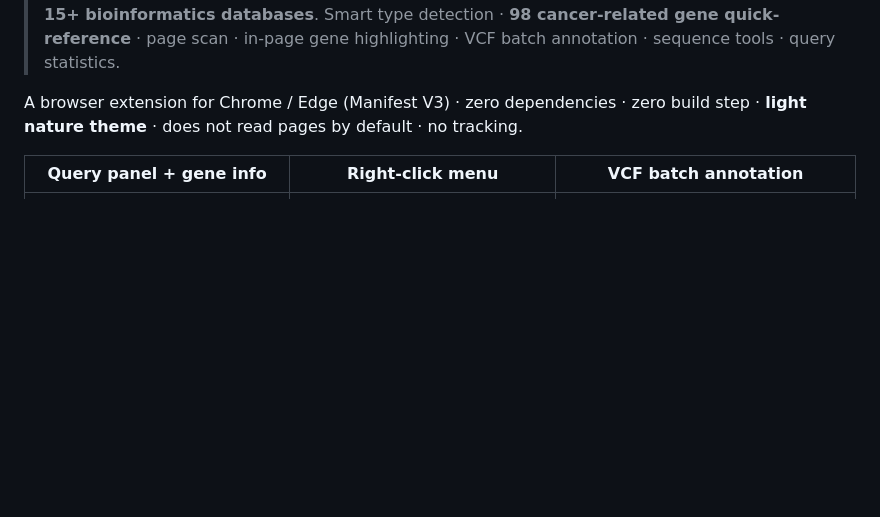
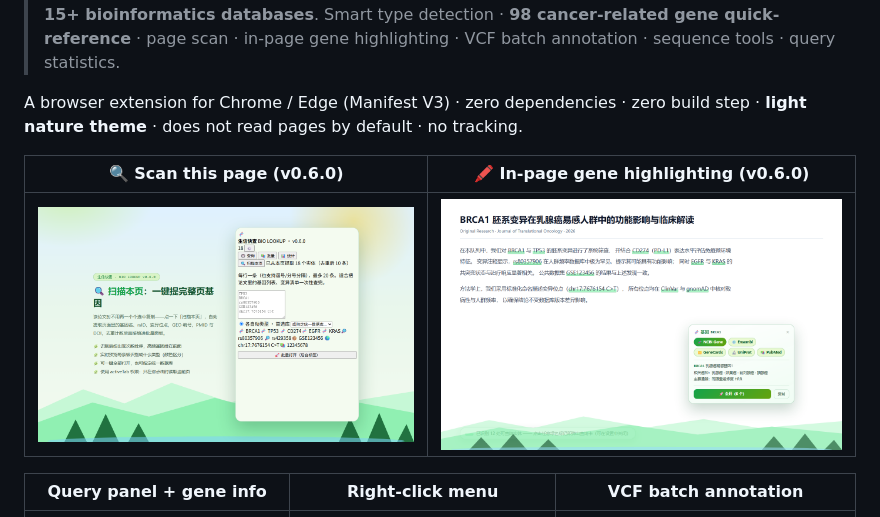
Before and after one commit to sushuqiong/bio-lookup-extension, a Markdown page: README.en.md, the part around the change. GitHub-like rendering; pictures changed too: docs/store/shot7-scan.png (added), docs/store/shot8-highlight.png (added); blank space fills up the shorter version.

```diff
--- a/README.en.md
+++ b/README.en.md
@@ -12,6 +12,10 @@
 > Smart type detection · **98 cancer-related gene quick-reference** · page scan · in-page gene highlighting · VCF batch annotation · sequence tools · query statistics.
 
 A browser extension for Chrome / Edge (Manifest V3) · zero dependencies · zero build step · **light nature theme** · does not read pages by default · no tracking.
+
+| 🔍 **Scan this page** (v0.6.0) | 🖍️ **In-page gene highlighting** (v0.6.0) |
+|---|---|
+| ![scan](docs/store/shot7-scan.png) | ![highlight](docs/store/shot8-highlight.png) |
 
 | Query panel + gene info | Right-click menu | VCF batch annotation |
 |---|---|---|
```
Also changed, not shown: README.md (+4 -0 lines), STORE-LISTING.md (+2 -0 lines), 1 other file.
